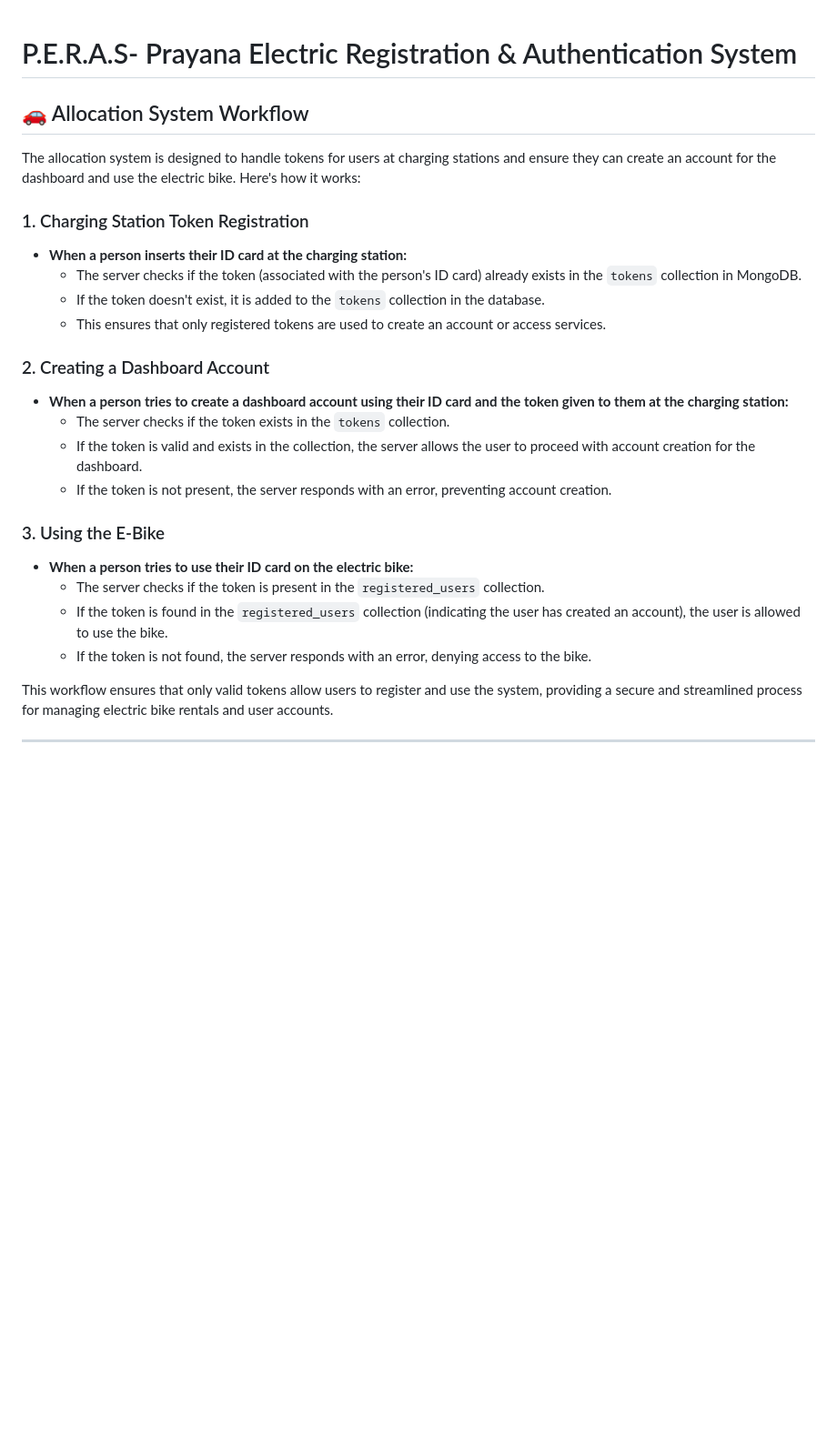
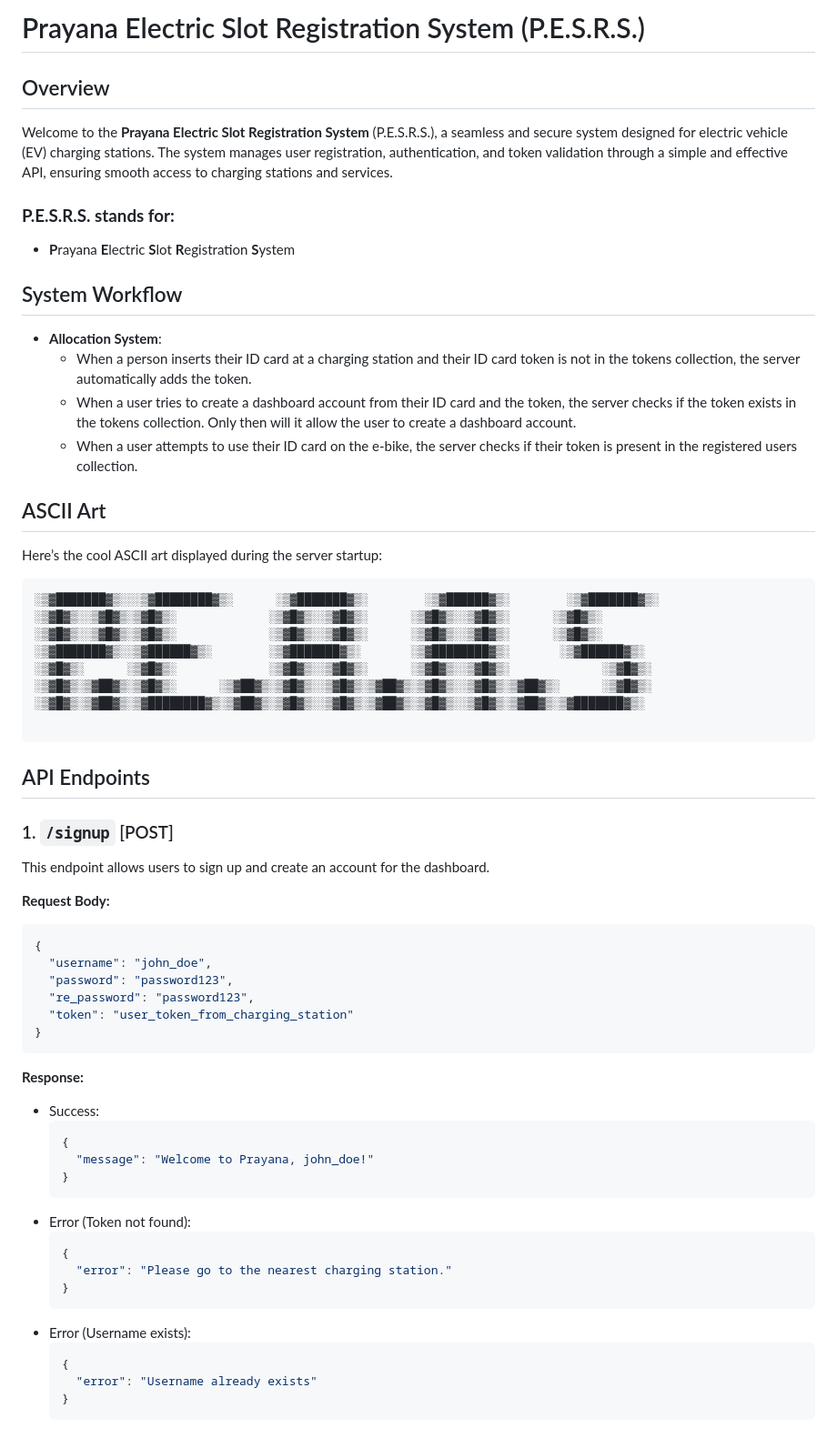
Before and after one commit to Izhaan-Raza/prayanaFinalisedIot, a Markdown page: README.md, the part around one of its changes. Shown at 91% size. GitHub-like rendering; blank space fills up the shorter version.

````diff
--- a/README.md
+++ b/README.md
@@ -1,29 +1,63 @@
+# Prayana Electric Slot Registration System (P.E.S.R.S.)
 
-# P.E.R.A.S- Prayana Electric Registration & Authentication System
+## Overview
+Welcome to the **Prayana Electric Slot Registration System** (P.E.S.R.S.), a seamless and secure system designed for electric vehicle (EV) charging stations. The system manages user registration, authentication, and token validation through a simple and effective API, ensuring smooth access to charging stations and services.
 
-## 🚗 Allocation System Workflow
+### **P.E.S.R.S. stands for:**
+- **P**rayana **E**lectric **S**lot **R**egistration **S**ystem
 
-The allocation system is designed to handle tokens for users at charging stations and ensure they can create an account for the dashboard and use the electric bike. Here's how it works:
+## System Workflow
+- **Allocation System**:
+  - When a person inserts their ID card at a charging station and their ID card token is not in the tokens collection, the server automatically adds the token.
+  - When a user tries to create a dashboard account from their ID card and the token, the server checks if the token exists in the tokens collection. Only then will it allow the user to create a dashboard account.
+  - When a user attempts to use their ID card on the e-bike, the server checks if their token is present in the registered users collection.
 
-### 1. Charging Station Token Registration
+## ASCII Art
+Here’s the cool ASCII art displayed during the server startup:
 
-- **When a person inserts their ID card at the charging station:**
-  - The server checks if the token (associated with the person's ID card) already exists in the `tokens` collection in MongoDB.
-  - If the token doesn't exist, it is added to the `tokens` collection in the database.
-  - This ensures that only registered tokens are used to create an account or access services.
+```
+░▒▓███████▓▒░░░▒▓████████▓▒░      ░▒▓███████▓▒░        ░▒▓██████▓▒░        ░▒▓███████▓▒░
+░▒▓█▓▒░░▒▓█▓▒░▒▓█▓▒░             ░▒▓█▓▒░░▒▓█▓▒░      ░▒▓█▓▒░░▒▓█▓▒░      ░▒▓█▓▒░
+░▒▓█▓▒░░▒▓█▓▒░▒▓█▓▒░             ░▒▓█▓▒░░▒▓█▓▒░      ░▒▓█▓▒░░▒▓█▓▒░      ░▒▓█▓▒░
+░▒▓███████▓▒░░▒▓██████▓▒░        ░▒▓███████▓▒░       ░▒▓████████▓▒░       ░▒▓██████▓▒░
+░▒▓█▓▒░      ░▒▓█▓▒░             ░▒▓█▓▒░░▒▓█▓▒░      ░▒▓█▓▒░░▒▓█▓▒░             ░▒▓█▓▒░
+░▒▓█▓▒░▒▓██▓▒░▒▓█▓▒░      ░▒▓██▓▒░▒▓█▓▒░░▒▓█▓▒░▒▓██▓▒░▒▓█▓▒░░▒▓█▓▒░▒▓██▓▒░      ░▒▓█▓▒░
+░▒▓█▓▒░▒▓██▓▒░▒▓████████▓▒░▒▓██▓▒░▒▓█▓▒░░▒▓█▓▒░▒▓██▓▒░▒▓█▓▒░░▒▓█▓▒░▒▓██▓▒░▒▓███████▓▒░
 
-### 2. Creating a Dashboard Account
+```
 
-- **When a person tries to create a dashboard account using their ID card and the token given to them at the charging station:**
-  - The server checks if the token exists in the `tokens` collection.
-  - If the token is valid and exists in the collection, the server allows the user to proceed with account creation for the dashboard.
-  - If the token is not present, the server responds with an error, preventing account creation.
+## API Endpoints
 
-### 3. Using the E-Bike
+### 1. `/signup` [POST]
+This endpoint allows users to sign up and create an account for the dashboard.
 
-- **When a person tries to use their ID card on the electric bike:**
-  - The server checks if the token is present in the `registered_users` collection.
-  - If the token is found in the `registered_users` collection (indicating the user has created an account), the user is allowed to use the bike.
-  - If the token is not found, the server responds with an error, denying access to the bike.
+**Request Body:**
+```json
+{
+  "username": "john_doe",
+  "password": "password123",
+  "re_password": "password123",
+  "token": "user_token_from_charging_station"
+}
+```
 
-This workflow ensures that only valid tokens allow users to register and use the system, providing a secure and streamlined process for managing electric bike rentals and user accounts.
+**Response:**
+- Success:
+  ```json
+  {
+    "message": "Welcome to Prayana, john_doe!"
+  }
+  ```
+- Error (Token not found):
+  ```json
+  {
+    "error": "Please go to the nearest charging station."
+  }
+  ```
+- Error (Username exists):
+  ```json
+  {
+    "error": "Username already exists"
+  }
+  ```
+
````
Also changed, not shown: other parts of README.md (+129 -163 lines).
